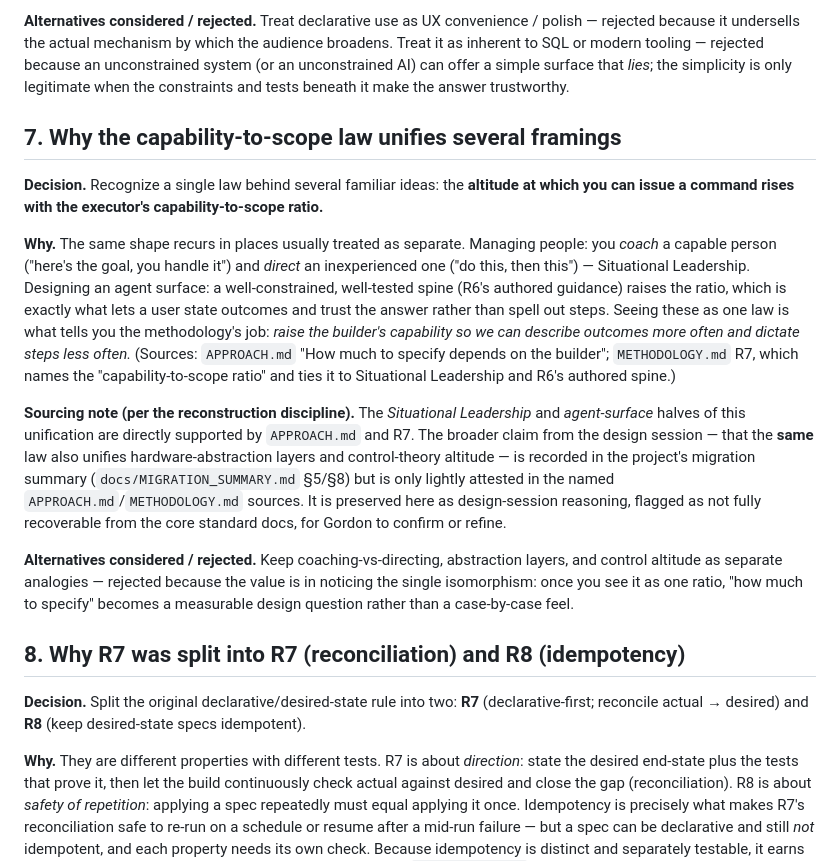
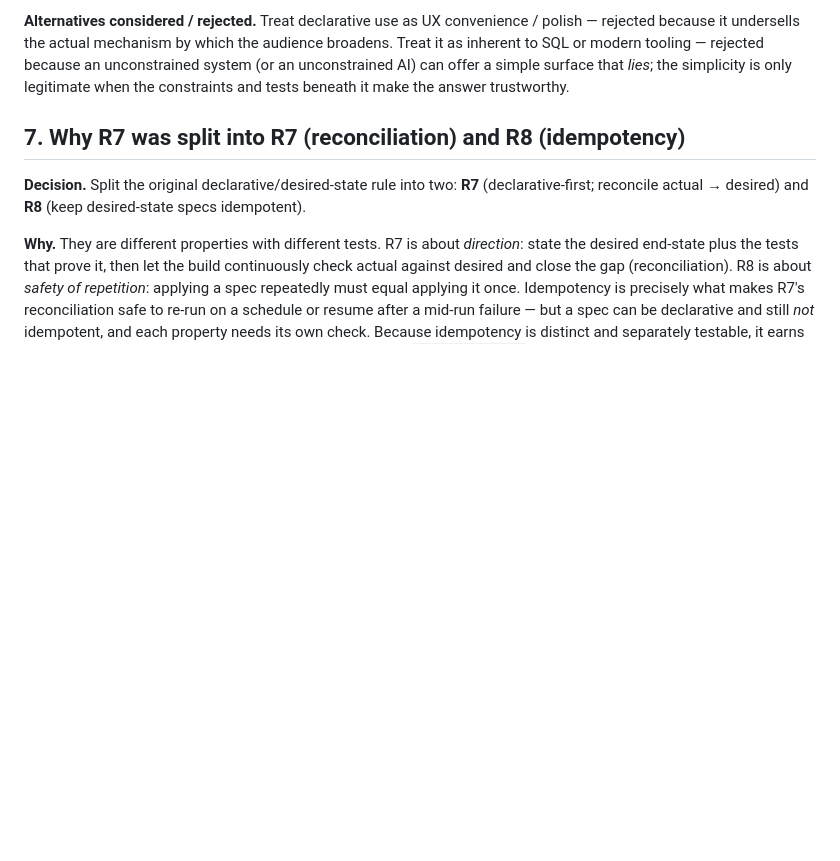
Before and after one commit to ironmonkey88/stack-in-a-box, a Markdown page: docs/design/APPROACH_DESIGN_REASONING.md, the part around the change. GitHub-like rendering; blank space fills up the shorter version.

Commit message:
Plan 12: remove under-sourced capability-to-scope entry from breadcrumbs
Drops former entry 7 (the capability-to-scope law's broader unification —
control-theory-altitude / hardware-abstraction), the one soft-sourced claim
Plan 9's report flagged; Gordon's call to drop rather than carry the caveat.
Old entry 8 (R7/R8 split) renumbered to 7 so headings stay contiguous 1-7;
no other entry content changed. No dangling references remained (the law is
not cross-referenced elsewhere in the doc). Status: reconstructed note +
source list intact. The capability-to-scope law itself is untouched where
validly attested (APPROACH.md / METHODOLOGY R7) — out of scope here.

Co-Authored-By: Claude Opus 4.8 <noreply@anthropic.com>

```diff
--- a/docs/design/APPROACH_DESIGN_REASONING.md
+++ b/docs/design/APPROACH_DESIGN_REASONING.md
@@ -178,39 +178,7 @@ unconstrained system (or an unconstrained AI) can offer a simple surface that
 *lies*; the simplicity is only legitimate when the constraints and tests beneath
 it make the answer trustworthy.
 
-## 7. Why the capability-to-scope law unifies several framings
-
-**Decision.** Recognize a single law behind several familiar ideas: the
-**altitude at which you can issue a command rises with the executor's
-capability-to-scope ratio.**
-
-**Why.** The same shape recurs in places usually treated as separate. Managing
-people: you *coach* a capable person ("here's the goal, you handle it") and
-*direct* an inexperienced one ("do this, then this") — Situational Leadership.
-Designing an agent surface: a well-constrained, well-tested spine (R6's authored
-guidance) raises the ratio, which is exactly what lets a user state outcomes and
-trust the answer rather than spell out steps. Seeing these as one law is what
-tells you the methodology's job: *raise the builder's capability so we can
-describe outcomes more often and dictate steps less often.* (Sources:
-`APPROACH.md` "How much to specify depends on the builder"; `METHODOLOGY.md` R7,
-which names the "capability-to-scope ratio" and ties it to Situational
-Leadership and R6's authored spine.)
-
-**Sourcing note (per the reconstruction discipline).** The *Situational
-Leadership* and *agent-surface* halves of this unification are directly supported
-by `APPROACH.md` and R7. The broader claim from the design session — that the
-**same** law also unifies hardware-abstraction layers and control-theory altitude
-— is recorded in the project's migration summary (`docs/MIGRATION_SUMMARY.md`
-§5/§8) but is only lightly attested in the named `APPROACH.md`/`METHODOLOGY.md`
-sources. It is preserved here as design-session reasoning, flagged as not fully
-recoverable from the core standard docs, for Gordon to confirm or refine.
-
-**Alternatives considered / rejected.** Keep coaching-vs-directing, abstraction
-layers, and control altitude as separate analogies — rejected because the value
-is in noticing the single isomorphism: once you see it as one ratio, "how much to
-specify" becomes a measurable design question rather than a case-by-case feel.
-
-## 8. Why R7 was split into R7 (reconciliation) and R8 (idempotency)
+## 7. Why R7 was split into R7 (reconciliation) and R8 (idempotency)
 
 **Decision.** Split the original declarative/desired-state rule into two:
 **R7** (declarative-first; reconcile actual → desired) and **R8** (keep
```
